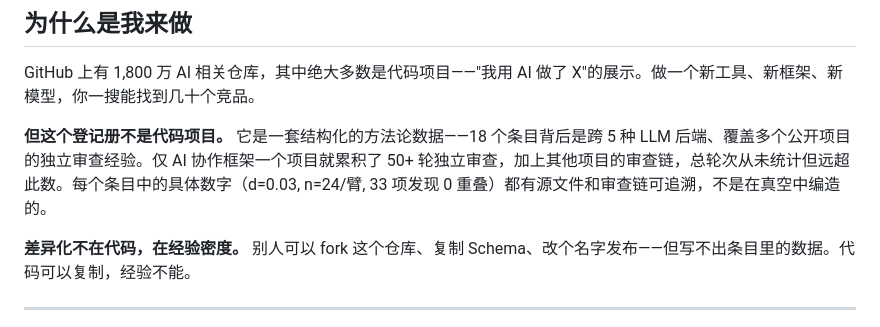
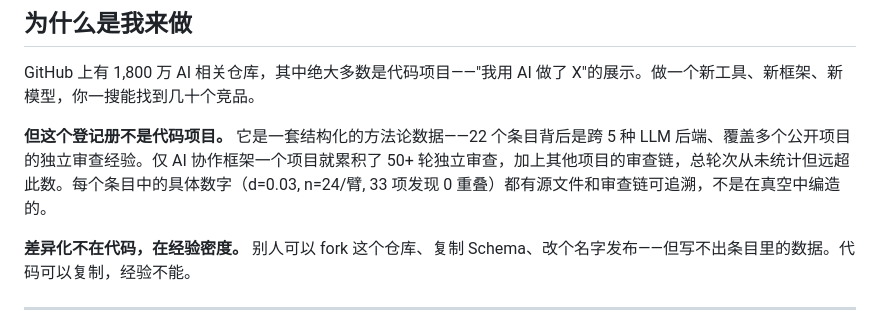
Before and after one commit to redamancy231-create/negative-results-registry, a Markdown page: README.md, the part around the change. Drawn GitHub-style.

Commit message:
README.md最后一处18→22（为什么是我来做小节）
Co-Authored-By: Claude <noreply@anthropic.com>

```diff
--- a/README.md
+++ b/README.md
@@ -34,7 +34,7 @@
 
 GitHub 上有 1,800 万 AI 相关仓库，其中绝大多数是代码项目——"我用 AI 做了 X"的展示。做一个新工具、新框架、新模型，你一搜能找到几十个竞品。
 
-**但这个登记册不是代码项目。** 它是一套结构化的方法论数据——18 个条目背后是跨 5 种 LLM 后端、覆盖多个公开项目的独立审查经验。仅 AI 协作框架一个项目就累积了 50+ 轮独立审查，加上其他项目的审查链，总轮次从未统计但远超此数。每个条目中的具体数字（d=0.03, n=24/臂, 33 项发现 0 重叠）都有源文件和审查链可追溯，不是在真空中编造的。
+**但这个登记册不是代码项目。** 它是一套结构化的方法论数据——22 个条目背后是跨 5 种 LLM 后端、覆盖多个公开项目的独立审查经验。仅 AI 协作框架一个项目就累积了 50+ 轮独立审查，加上其他项目的审查链，总轮次从未统计但远超此数。每个条目中的具体数字（d=0.03, n=24/臂, 33 项发现 0 重叠）都有源文件和审查链可追溯，不是在真空中编造的。
 
 **差异化不在代码，在经验密度。** 别人可以 fork 这个仓库、复制 Schema、改个名字发布——但写不出条目里的数据。代码可以复制，经验不能。
 
```
